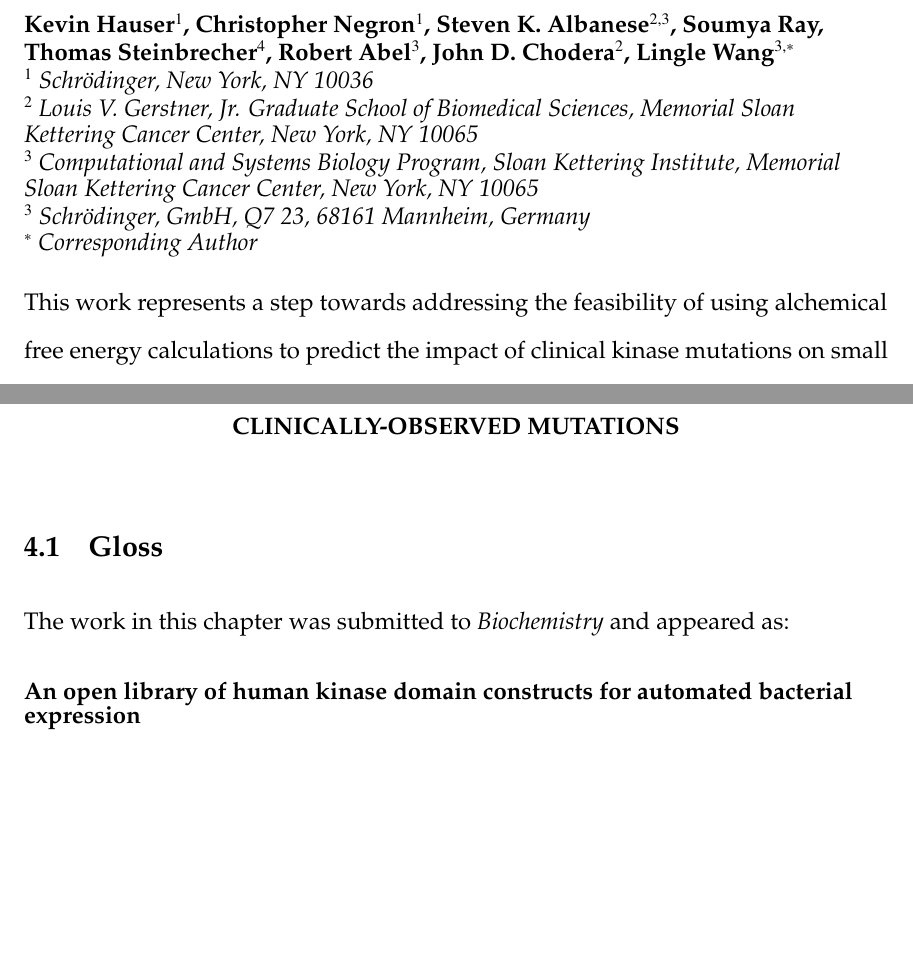
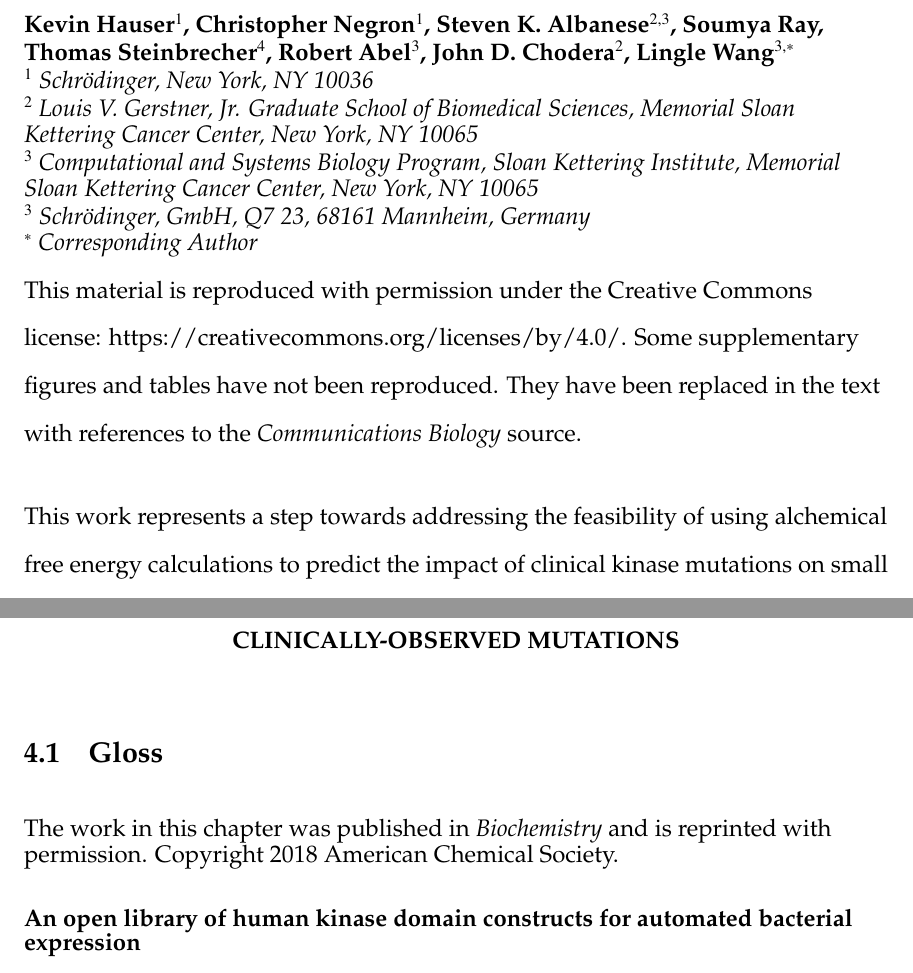
Before and after one commit to steven-albanese/ska-dissertation, a LaTeX thesis (albanese_dissertation.tex): two parts of pages 67 and 125 of 204, joined at a grey line, cut so that both start at the same text, the shorter picture padded with empty space. Compiled offline with pdfLaTeX.

Commit message:
updating permissions for chapter 3 and 4

```diff
--- a/albanese_dissertation.tex
+++ b/albanese_dissertation.tex
@@ -709,6 +709,8 @@ The work in this chapter was published in \emph{Communications Biology} as follo
 	\emph{\normalsize $^*$ Corresponding Author} \\
 }
 \realdoublespacing
+
+This material is reproduced with permission under the Creative Commons license: https://creativecommons.org/licenses/by/4.0/. Some supplementary figures and tables have not been reproduced. They have been replaced in the text with references to the \emph{Communications Biology} source.
 
 \medskip
 This work represents a step towards addressing the feasibility of using alchemical free energy calculations to predict the impact of clinical kinase mutations on small molecule binding. Next-generation sequencing has revolutionized our understanding of cancer, and lead to the generation of massive datasets. While these data sets have provided numerous insights into cancer biology, they present the challenge of interpreting and understanding vast amounts of data. While many highly recurrent mutations have been extensively characterized through structural, biochemical and \emph{in vivo} methods, the majority of these mutations are rare, occurring fewer than 10 times~\citep{Hauser:2018vz}. They often occur in the context of genetically complex tumors with many rearrangements and mutations~\citep{Zehir:2017ib}, which makes generating good disease models difficult.  Thus, it is important to develop methods that can describe the impact of individual mutations on properties of interest, such as inhibitor binding, regulatory state, protein stability, and protein conformation. Here, we focus on the use of physical modeling to predict the impact of missense mutations on kinase inhibitor binding. Understanding the impact of these mutations on inhibitor binding is particularly interesting for kinase systems. There are over 43 FDA-approved inhibitors that are currently used to treat patients~\citep{fda-approved-kinase-inhibitors}. While initial responses are typically promising, resistance and disease progression arise in most cases~\citep{knight-shokat:2005:chem-biol:selective-kinase-inhibitors,Pao:2005dp,Pao2004-kx}. Developing effective inhibitors to overcome this resistance has been a the focus of extensive drug development programs, leading to the generation of numerous second- and third-generation inhibitors~\citep{Chuang:2016jw,Tan:2018de,Gainor:2016ep} for a many different kinase targets.
@@ -1528,7 +1530,7 @@ JDC is a member of the Scientific Advisory Board for Schr\"{o}dinger Inc. SR was
 
 \section{Gloss}
 
-The work in this chapter was submitted to \emph{Biochemistry} and appeared as:
+The work in this chapter was published in \emph{Biochemistry} and is reprinted with permission. Copyright 2018 American Chemical Society.
 \realsinglespacing
 \flushleft{\bf An open library of human kinase domain constructs for automated bacterial expression}
 \flushleft{{\bf Steven K. Albanese$^{\dag,1,2}$, Daniel L. Parton$^{\dag,2}$, Mehtap Işık$^{\ddag,2,3}$, Lucelenie Rodr\'{i}guez-Laureano$^{\ddag,2}$, Sonya M. Hanson$^2$, Julie M. Behr$^{2,7}$, Scott Gradia$^{\&,4}$, Chris Jeans$^4$,Nicholas M. Levinson$^6$, Markus A. Seeliger$^5$, John D. Chodera$^{2,*}$} \\
```
Also changed, not shown: 4 other files.
